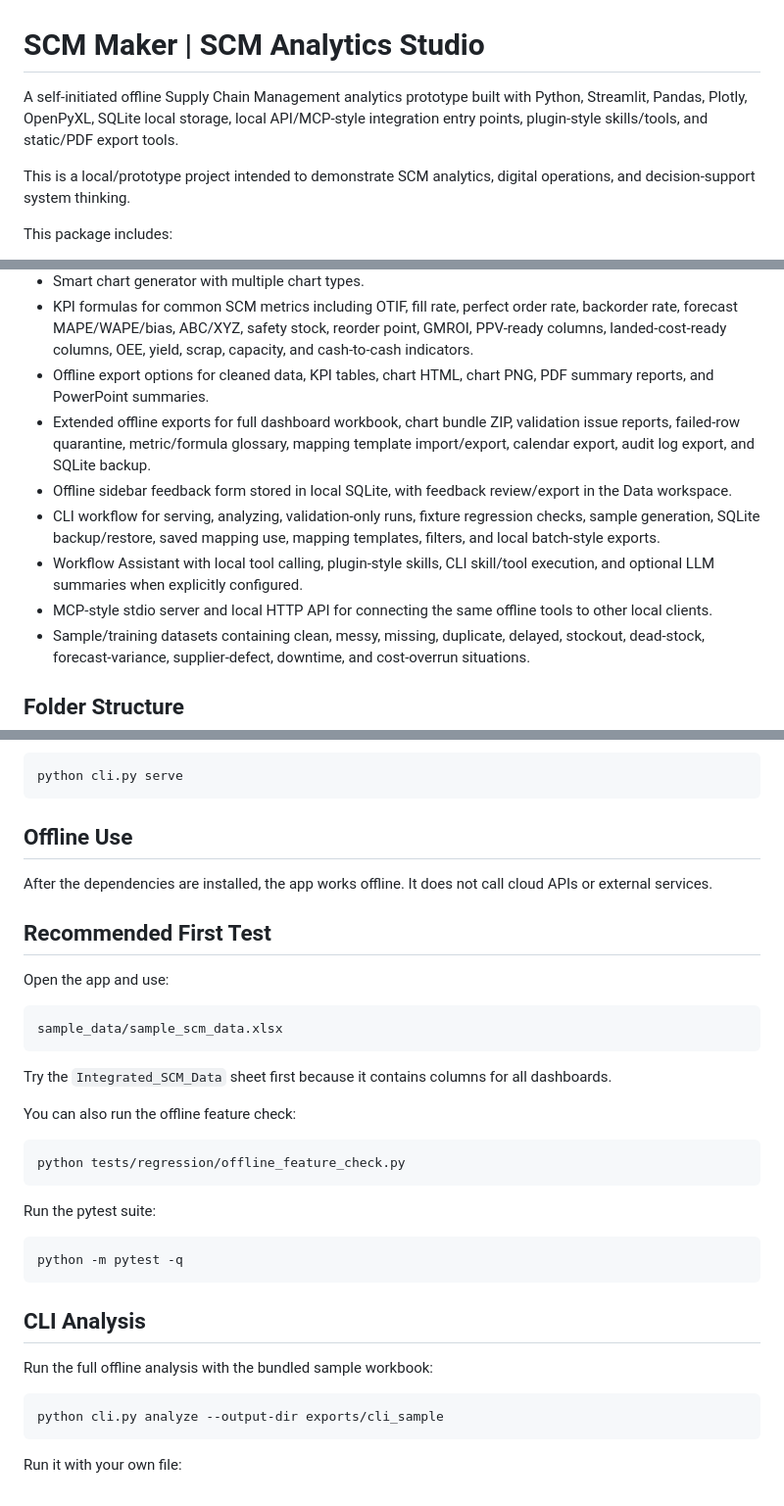
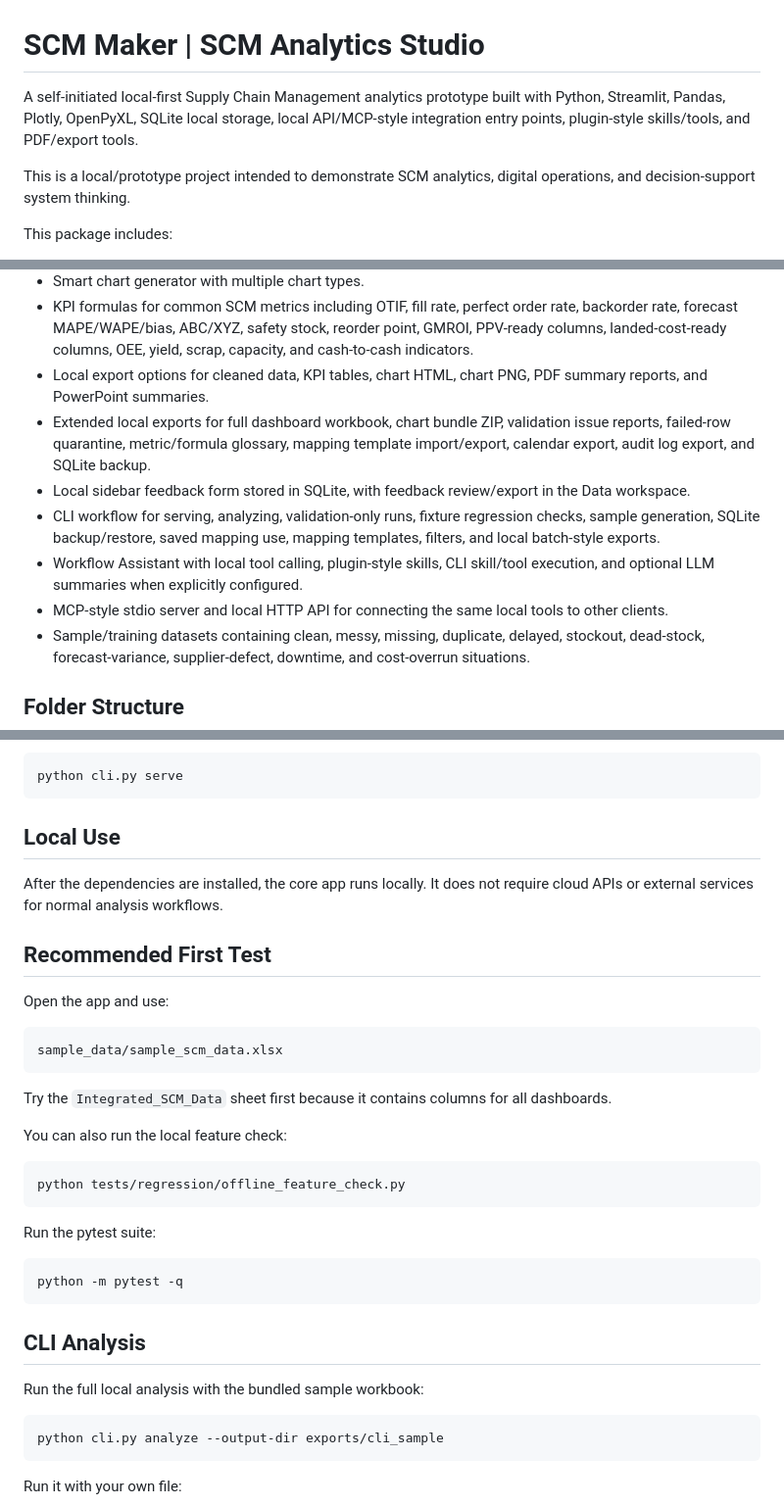
Before and after one commit to Mah-era/scm-analytics-studio, a Markdown page: README.md, 3 parts joined by grey strips. Shown at 98% size. Drawn GitHub-style.

Commit message:
Update local-first project wording

````diff
--- a/README.md
+++ b/README.md
@@ -1,6 +1,6 @@
 # SCM Maker | SCM Analytics Studio
 
-A self-initiated offline Supply Chain Management analytics prototype built with Python, Streamlit, Pandas, Plotly, OpenPyXL, SQLite local storage, local API/MCP-style integration entry points, plugin-style skills/tools, and static/PDF export tools.
+A self-initiated local-first Supply Chain Management analytics prototype built with Python, Streamlit, Pandas, Plotly, OpenPyXL, SQLite local storage, local API/MCP-style integration entry points, plugin-style skills/tools, and PDF/export tools.
 
 This is a local/prototype project intended to demonstrate SCM analytics, digital operations, and decision-support system thinking.
 
@@ -12,12 +12,12 @@ This package includes:
 - Advanced dashboards for executive control tower, forecast generation, forecast accuracy, inventory risk, inventory aging, contract analytics, supplier scorecards, PO aging, carrier/lane performance, warehouse process flow, warehouse productivity, production performance, MRP-lite planning, finance margin bridge, landed cost/cost-to-serve, scenario planning, and data quality command center.
 - Smart chart generator with multiple chart types.
 - KPI formulas for common SCM metrics including OTIF, fill rate, perfect order rate, backorder rate, forecast MAPE/WAPE/bias, ABC/XYZ, safety stock, reorder point, GMROI, PPV-ready columns, landed-cost-ready columns, OEE, yield, scrap, capacity, and cash-to-cash indicators.
-- Offline export options for cleaned data, KPI tables, chart HTML, chart PNG, PDF summary reports, and PowerPoint summaries.
-- Extended offline exports for full dashboard workbook, chart bundle ZIP, validation issue reports, failed-row quarantine, metric/formula glossary, mapping template import/export, calendar export, audit log export, and SQLite backup.
-- Offline sidebar feedback form stored in local SQLite, with feedback review/export in the Data workspace.
+- Local export options for cleaned data, KPI tables, chart HTML, chart PNG, PDF summary reports, and PowerPoint summaries.
+- Extended local exports for full dashboard workbook, chart bundle ZIP, validation issue reports, failed-row quarantine, metric/formula glossary, mapping template import/export, calendar export, audit log export, and SQLite backup.
+- Local sidebar feedback form stored in SQLite, with feedback review/export in the Data workspace.
 - CLI workflow for serving, analyzing, validation-only runs, fixture regression checks, sample generation, SQLite backup/restore, saved mapping use, mapping templates, filters, and local batch-style exports.
 - Workflow Assistant with local tool calling, plugin-style skills, CLI skill/tool execution, and optional LLM summaries when explicitly configured.
-- MCP-style stdio server and local HTTP API for connecting the same offline tools to other local clients.
+- MCP-style stdio server and local HTTP API for connecting the same local tools to other clients.
 - Sample/training datasets containing clean, messy, missing, duplicate, delayed, stockout, dead-stock, forecast-variance, supplier-defect, downtime, and cost-overrun situations.
 
 ## Folder Structure
@@ -212,9 +212,9 @@ You can also run the app from the CLI:
 python cli.py serve
 ```
 
-## Offline Use
+## Local Use
 
-After the dependencies are installed, the app works offline. It does not call cloud APIs or external services.
+After the dependencies are installed, the core app runs locally. It does not require cloud APIs or external services for normal analysis workflows.
 
 ## Recommended First Test
 
@@ -226,7 +226,7 @@ sample_data/sample_scm_data.xlsx
 
 Try the `Integrated_SCM_Data` sheet first because it contains columns for all dashboards.
 
-You can also run the offline feature check:
+You can also run the local feature check:
 
 ```bash
 python tests/regression/offline_feature_check.py
@@ -240,7 +240,7 @@ python -m pytest -q
 
 ## CLI Analysis
 
-Run the full offline analysis with the bundled sample workbook:
+Run the full local analysis with the bundled sample workbook:
 
 ```bash
 python cli.py analyze --output-dir exports/cli_sample
````
Also changed, not shown: docs/PICKUP_V2_ADDITIONS.md (+1 -1 lines), docs/PROJECT_REPORT.md (+1 -1 lines).
